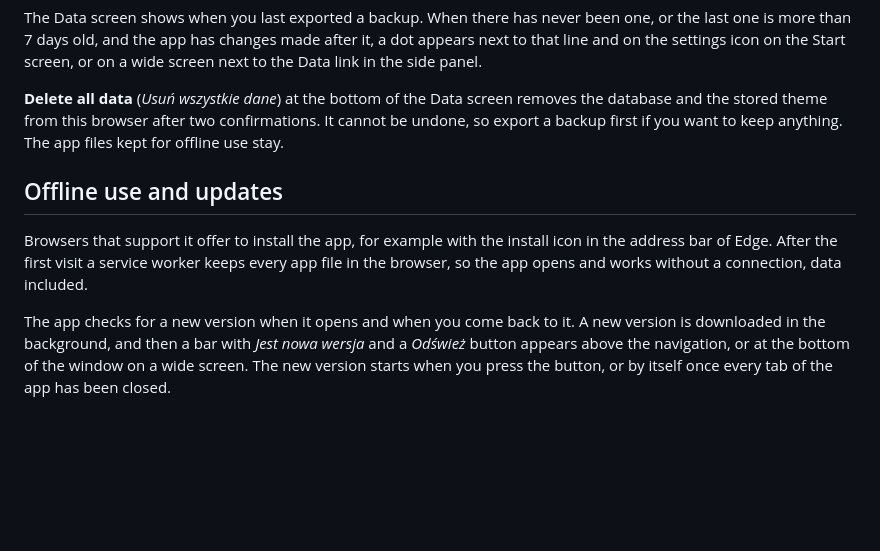
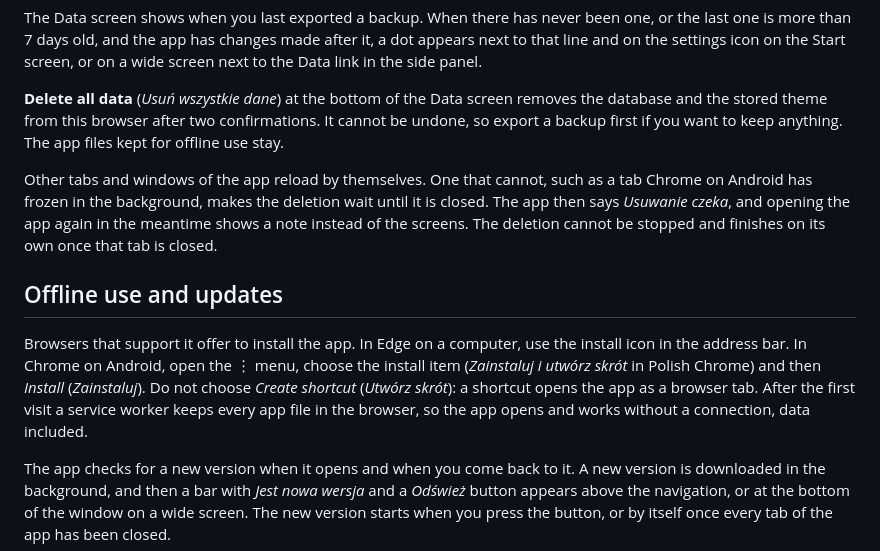
Before and after one commit to Ciaxo/moto-plan, a Markdown page: README.md, the part around the change. GitHub-like rendering; blank space fills up the shorter version.

Commit message:
Update README for phone install and deleting

```diff
--- a/README.md
+++ b/README.md
@@ -186,9 +186,11 @@ The Data screen shows when you last exported a backup. When there has never been
 
 **Delete all data** (*Usuń wszystkie dane*) at the bottom of the Data screen removes the database and the stored theme from this browser after two confirmations. It cannot be undone, so export a backup first if you want to keep anything. The app files kept for offline use stay.
 
+Other tabs and windows of the app reload by themselves. One that cannot, such as a tab Chrome on Android has frozen in the background, makes the deletion wait until it is closed. The app then says *Usuwanie czeka*, and opening the app again in the meantime shows a note instead of the screens. The deletion cannot be stopped and finishes on its own once that tab is closed.
+
 ## Offline use and updates
 
-Browsers that support it offer to install the app, for example with the install icon in the address bar of Edge. After the first visit a service worker keeps every app file in the browser, so the app opens and works without a connection, data included.
+Browsers that support it offer to install the app. In Edge on a computer, use the install icon in the address bar. In Chrome on Android, open the ⋮ menu, choose the install item (*Zainstaluj i utwórz skrót* in Polish Chrome) and then *Install* (*Zainstaluj*). Do not choose *Create shortcut* (*Utwórz skrót*): a shortcut opens the app as a browser tab. After the first visit a service worker keeps every app file in the browser, so the app opens and works without a connection, data included.
 
 The app checks for a new version when it opens and when you come back to it. A new version is downloaded in the background, and then a bar with *Jest nowa wersja* and a *Odśwież* button appears above the navigation, or at the bottom of the window on a wide screen. The new version starts when you press the button, or by itself once every tab of the app has been closed.
 
```
